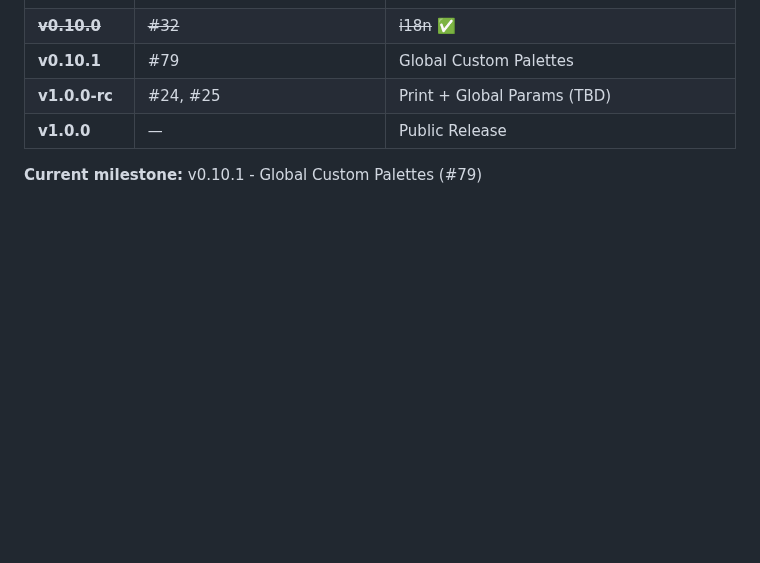
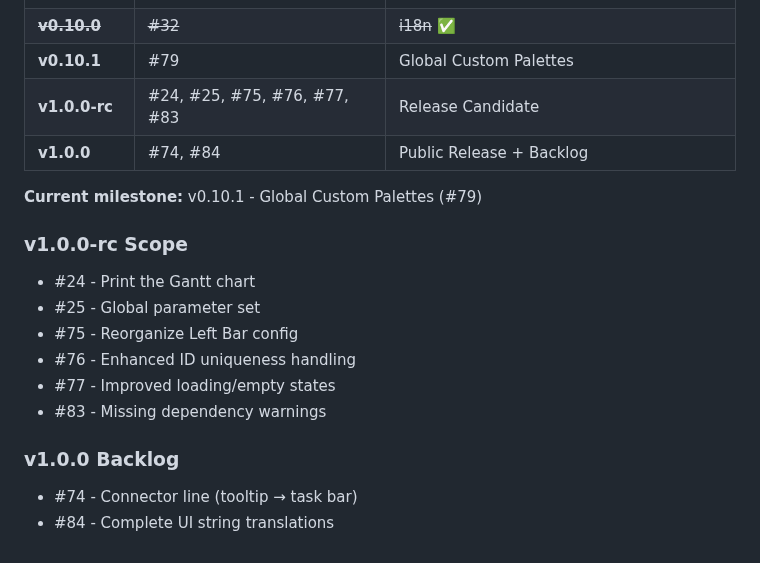
Before and after one commit to hangtime79/dss-plugin-gantt-chart, a Markdown page: CLAUDE.md, the part around the change. Rendered like a GitHub page; blank space fills up the shorter version.

Commit message:
docs: Update roadmap with current milestone assignments

```diff
--- a/CLAUDE.md
+++ b/CLAUDE.md
@@ -167,7 +167,19 @@ Simple fixes with plenty of context don't need intervention tracking.
 | ~~**v0.9.8**~~ | ~~#51~~ | ~~Task Filtering~~ ✅ |
 | ~~**v0.10.0**~~ | ~~#32~~ | ~~i18n~~ ✅ |
 | **v0.10.1** | #79 | Global Custom Palettes |
-| **v1.0.0-rc** | #24, #25 | Print + Global Params (TBD) |
-| **v1.0.0** | — | Public Release |
+| **v1.0.0-rc** | #24, #25, #75, #76, #77, #83 | Release Candidate |
+| **v1.0.0** | #74, #84 | Public Release + Backlog |
 
 **Current milestone:** v0.10.1 - Global Custom Palettes (#79)
+
+### v1.0.0-rc Scope
+- #24 - Print the Gantt chart
+- #25 - Global parameter set
+- #75 - Reorganize Left Bar config
+- #76 - Enhanced ID uniqueness handling
+- #77 - Improved loading/empty states
+- #83 - Missing dependency warnings
+
+### v1.0.0 Backlog
+- #74 - Connector line (tooltip → task bar)
+- #84 - Complete UI string translations
```
